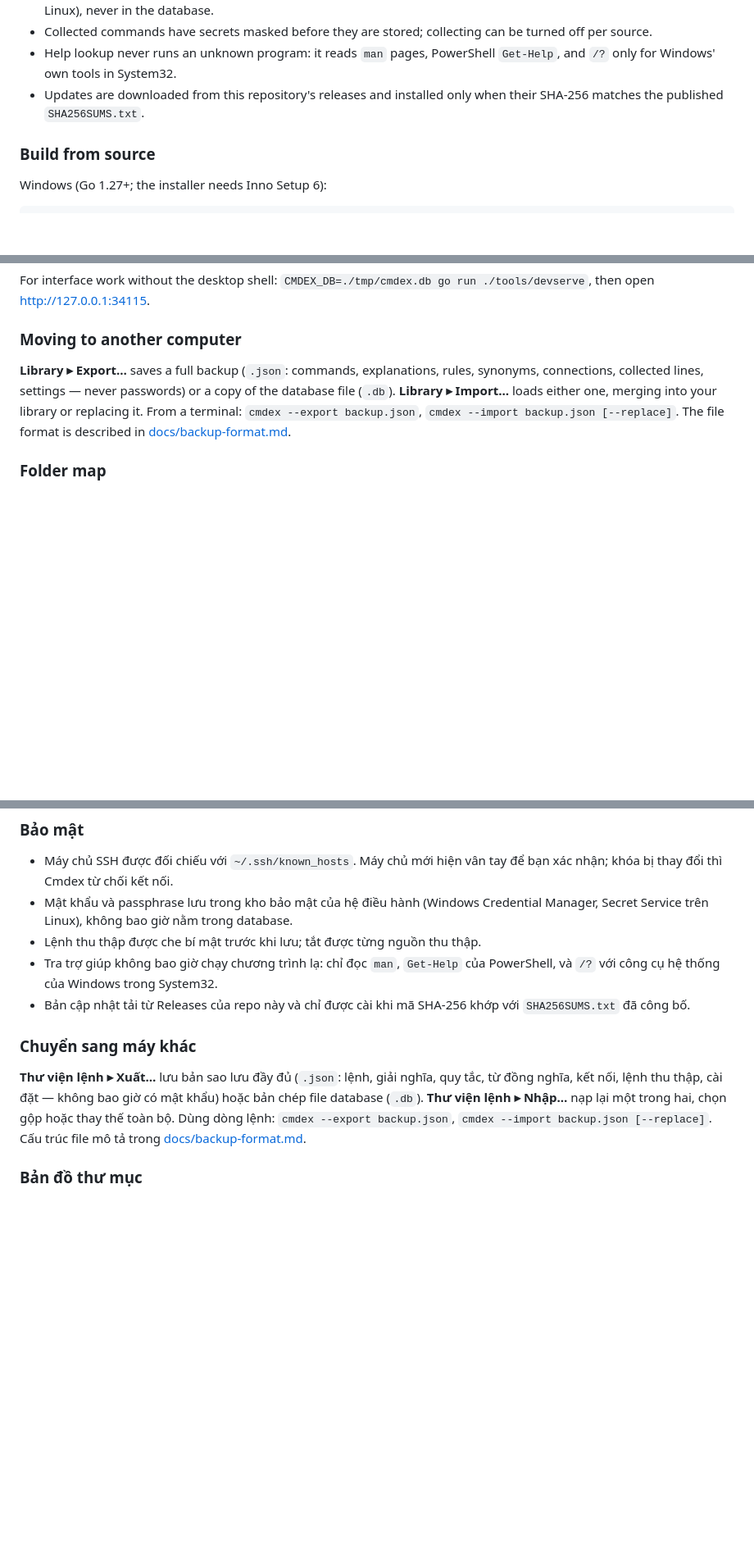
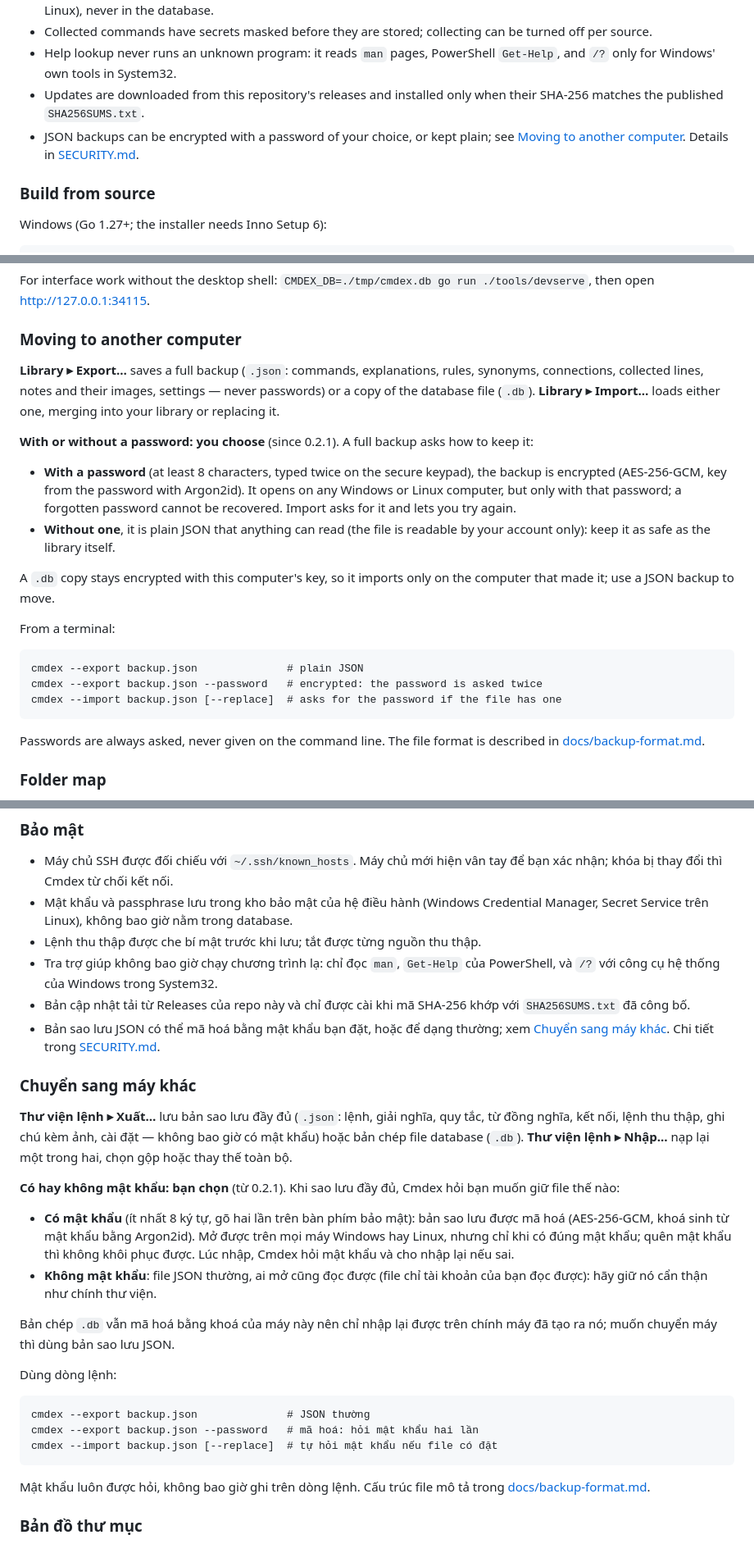
Before and after one commit to thangkes/Cmdex, a Markdown page: README.md, 3 parts joined by grey strips. Shown at 82% size. GitHub-like rendering; blank space fills up the shorter version.

Commit message:
README: backups with or without a password (0.2.1)
Move the 0.2.1 backup text from the Notes section into Moving to another
computer, in English and Vietnamese: the two choices, the 8-character
minimum, no recovery of a forgotten password, .db copies only on the same
computer, the CLI flags. Notes are listed in what a backup holds; the
Security list points to it.

Co-Authored-By: Claude Opus 5.5 <noreply@anthropic.com>

````diff
--- a/README.md
+++ b/README.md
@@ -79,6 +79,7 @@ rm -rf ~/.config/cmdex   # your library and settings: only if you want them gone
 - Collected commands have secrets masked before they are stored; collecting can be turned off per source.
 - Help lookup never runs an unknown program: it reads `man` pages, PowerShell `Get-Help`, and `/?` only for Windows' own tools in System32.
 - Updates are downloaded from this repository's releases and installed only when their SHA-256 matches the published `SHA256SUMS.txt`.
+- JSON backups can be encrypted with a password of your choice, or kept plain; see [Moving to another computer](#moving-to-another-computer). Details in [SECURITY.md](SECURITY.md).
 
 ### Build from source
 
@@ -154,7 +155,24 @@ For interface work without the desktop shell: `CMDEX_DB=./tmp/cmdex.db go run ./
 
 ### Moving to another computer
 
-**Library ▸ Export…** saves a full backup (`.json`: commands, explanations, rules, synonyms, connections, collected lines, settings — never passwords) or a copy of the database file (`.db`). **Library ▸ Import…** loads either one, merging into your library or replacing it. From a terminal: `cmdex --export backup.json`, `cmdex --import backup.json [--replace]`. The file format is described in [docs/backup-format.md](docs/backup-format.md).
+**Library ▸ Export…** saves a full backup (`.json`: commands, explanations, rules, synonyms, connections, collected lines, notes and their images, settings — never passwords) or a copy of the database file (`.db`). **Library ▸ Import…** loads either one, merging into your library or replacing it.
+
+**With or without a password: you choose** (since 0.2.1). A full backup asks how to keep it:
+
+- **With a password** (at least 8 characters, typed twice on the secure keypad), the backup is encrypted (AES-256-GCM, key from the password with Argon2id). It opens on any Windows or Linux computer, but only with that password; a forgotten password cannot be recovered. Import asks for it and lets you try again.
+- **Without one**, it is plain JSON that anything can read (the file is readable by your account only): keep it as safe as the library itself.
+
+A `.db` copy stays encrypted with this computer's key, so it imports only on the computer that made it; use a JSON backup to move.
+
+From a terminal:
+
+```
+cmdex --export backup.json              # plain JSON
+cmdex --export backup.json --password   # encrypted: the password is asked twice
+cmdex --import backup.json [--replace]  # asks for the password if the file has one
+```
+
+Passwords are always asked, never given on the command line. The file format is described in [docs/backup-format.md](docs/backup-format.md).
 
 ### Folder map
 
@@ -325,10 +341,28 @@ sh dist/install.sh
 - Lệnh thu thập được che bí mật trước khi lưu; tắt được từng nguồn thu thập.
 - Tra trợ giúp không bao giờ chạy chương trình lạ: chỉ đọc `man`, `Get-Help` của PowerShell, và `/?` với công cụ hệ thống của Windows trong System32.
 - Bản cập nhật tải từ Releases của repo này và chỉ được cài khi mã SHA-256 khớp với `SHA256SUMS.txt` đã công bố.
+- Bản sao lưu JSON có thể mã hoá bằng mật khẩu bạn đặt, hoặc để dạng thường; xem [Chuyển sang máy khác](#chuyển-sang-máy-khác). Chi tiết trong [SECURITY.md](SECURITY.md).
 
 ### Chuyển sang máy khác
 
-**Thư viện lệnh ▸ Xuất…** lưu bản sao lưu đầy đủ (`.json`: lệnh, giải nghĩa, quy tắc, từ đồng nghĩa, kết nối, lệnh thu thập, cài đặt — không bao giờ có mật khẩu) hoặc bản chép file database (`.db`). **Thư viện lệnh ▸ Nhập…** nạp lại một trong hai, chọn gộp hoặc thay thế toàn bộ. Dùng dòng lệnh: `cmdex --export backup.json`, `cmdex --import backup.json [--replace]`. Cấu trúc file mô tả trong [docs/backup-format.md](docs/backup-format.md).
+**Thư viện lệnh ▸ Xuất…** lưu bản sao lưu đầy đủ (`.json`: lệnh, giải nghĩa, quy tắc, từ đồng nghĩa, kết nối, lệnh thu thập, ghi chú kèm ảnh, cài đặt — không bao giờ có mật khẩu) hoặc bản chép file database (`.db`). **Thư viện lệnh ▸ Nhập…** nạp lại một trong hai, chọn gộp hoặc thay thế toàn bộ.
+
+**Có hay không mật khẩu: bạn chọn** (từ 0.2.1). Khi sao lưu đầy đủ, Cmdex hỏi bạn muốn giữ file thế nào:
+
+- **Có mật khẩu** (ít nhất 8 ký tự, gõ hai lần trên bàn phím bảo mật): bản sao lưu được mã hoá (AES-256-GCM, khoá sinh từ mật khẩu bằng Argon2id). Mở được trên mọi máy Windows hay Linux, nhưng chỉ khi có đúng mật khẩu; quên mật khẩu thì không khôi phục được. Lúc nhập, Cmdex hỏi mật khẩu và cho nhập lại nếu sai.
+- **Không mật khẩu**: file JSON thường, ai mở cũng đọc được (file chỉ tài khoản của bạn đọc được): hãy giữ nó cẩn thận như chính thư viện.
+
+Bản chép `.db` vẫn mã hoá bằng khoá của máy này nên chỉ nhập lại được trên chính máy đã tạo ra nó; muốn chuyển máy thì dùng bản sao lưu JSON.
+
+Dùng dòng lệnh:
+
+```
+cmdex --export backup.json              # JSON thường
+cmdex --export backup.json --password   # mã hoá: hỏi mật khẩu hai lần
+cmdex --import backup.json [--replace]  # tự hỏi mật khẩu nếu file có đặt
+```
+
+Mật khẩu luôn được hỏi, không bao giờ ghi trên dòng lệnh. Cấu trúc file mô tả trong [docs/backup-format.md](docs/backup-format.md).
 
 ### Bản đồ thư mục
 
````
Also changed, not shown: other parts of README.md (+0 -4 lines).
